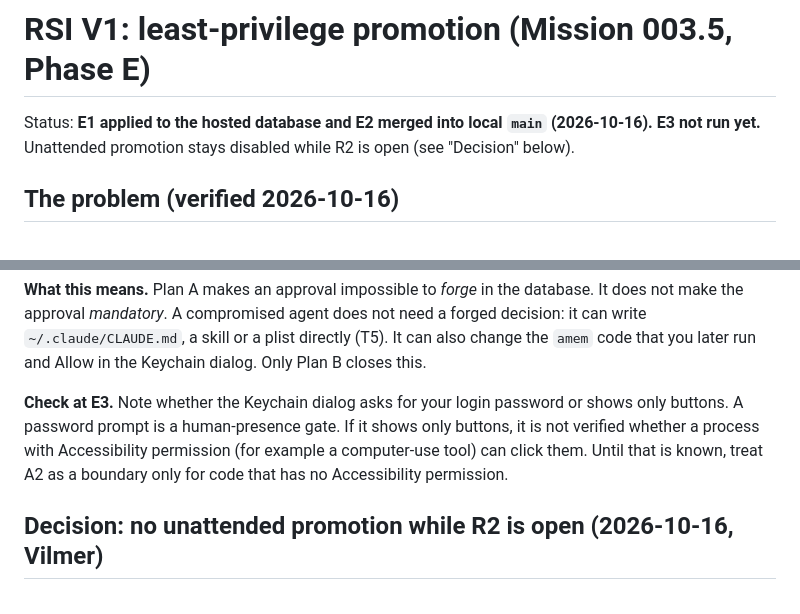
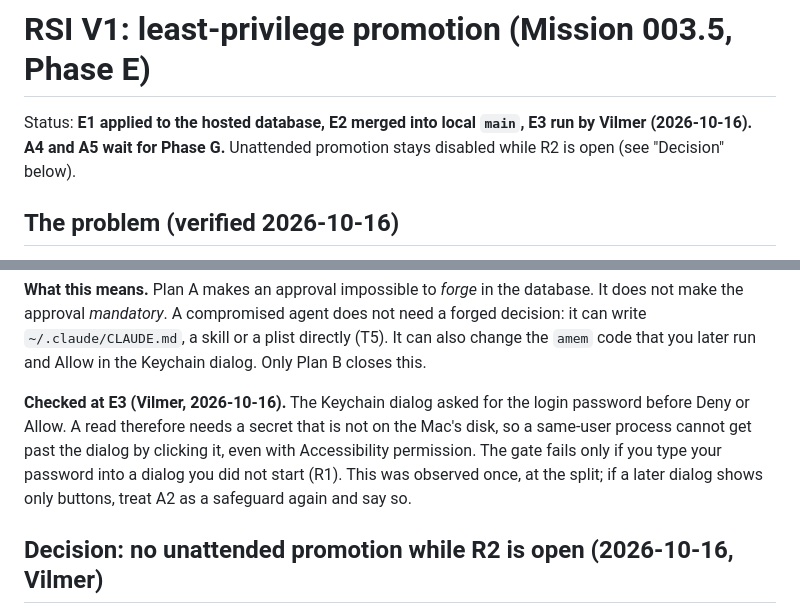
Before and after one commit to vilmerfrost/agent-memory, a Markdown page: docs/rsi/least-privilege.md, 2 parts joined by grey strips. GitHub-like rendering.

```diff
--- a/docs/rsi/least-privilege.md
+++ b/docs/rsi/least-privilege.md
@@ -1,6 +1,6 @@
 # RSI V1: least-privilege promotion (Mission 003.5, Phase E)
 
-Status: **E1 applied to the hosted database and E2 merged into local `main` (2026-10-16). E3 not run yet.**
+Status: **E1 applied to the hosted database, E2 merged into local `main`, E3 run by Vilmer (2026-10-16). A4 and A5 wait for Phase G.**
 Unattended promotion stays disabled while R2 is open (see "Decision" below).
 
 ## The problem (verified 2026-10-16)
@@ -115,10 +115,11 @@ approval *mandatory*. A compromised agent does not need a forged decision: it ca
 `~/.claude/CLAUDE.md`, a skill or a plist directly (T5). It can also change the `amem` code that you later
 run and Allow in the Keychain dialog. Only Plan B closes this.
 
-**Check at E3.** Note whether the Keychain dialog asks for your login password or shows only buttons. A
-password prompt is a human-presence gate. If it shows only buttons, it is not verified whether a process
-with Accessibility permission (for example a computer-use tool) can click them. Until that is known, treat
-A2 as a boundary only for code that has no Accessibility permission.
+**Checked at E3 (Vilmer, 2026-10-16).** The Keychain dialog asked for the login password before Deny or
+Allow. A read therefore needs a secret that is not on the Mac's disk, so a same-user process cannot get past
+the dialog by clicking it, even with Accessibility permission. The gate fails only if you type your password
+into a dialog you did not start (R1). This was observed once, at the split; if a later dialog shows only
+buttons, treat A2 as a safeguard again and say so.
 
 ## Decision: no unattended promotion while R2 is open (2026-10-16, Vilmer)
 
```
Also changed, not shown: docs/rsi/activation-log.md (+30 -0 lines).
